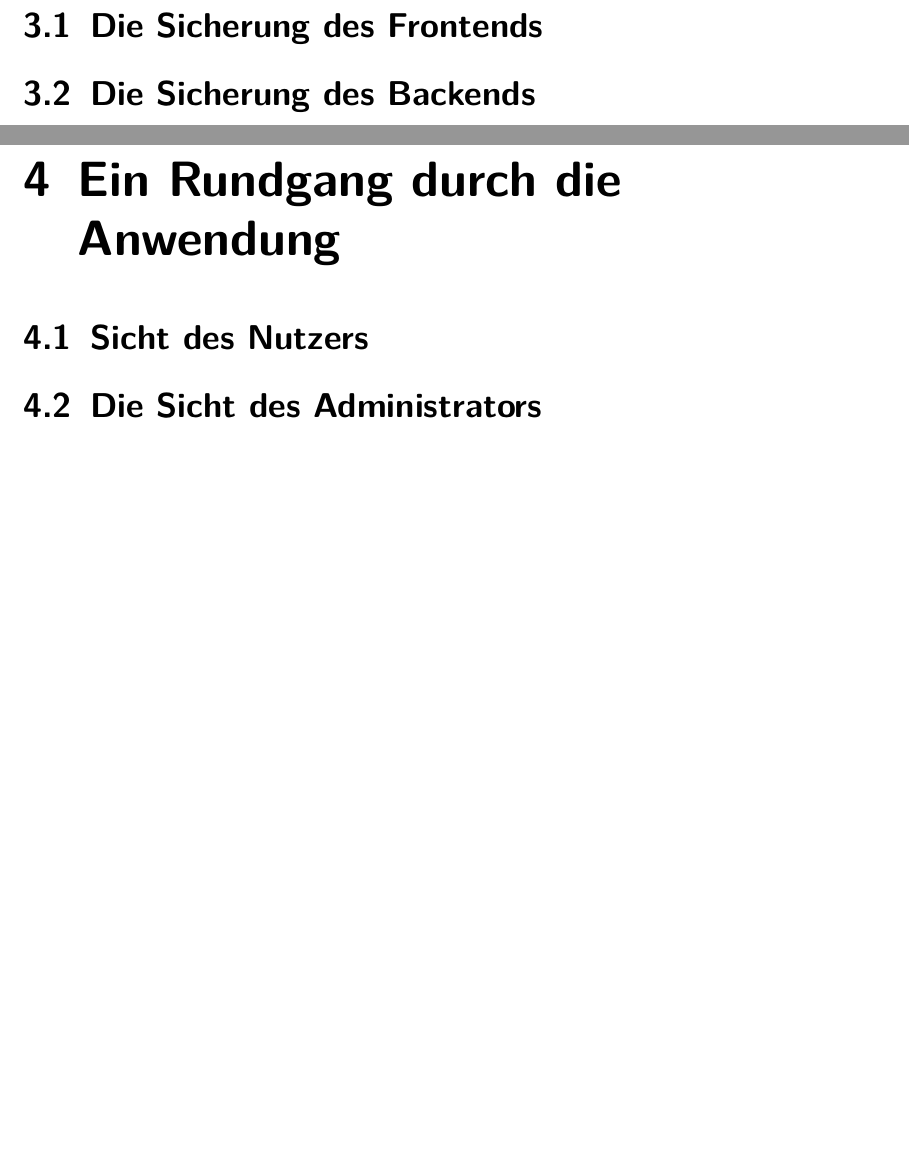
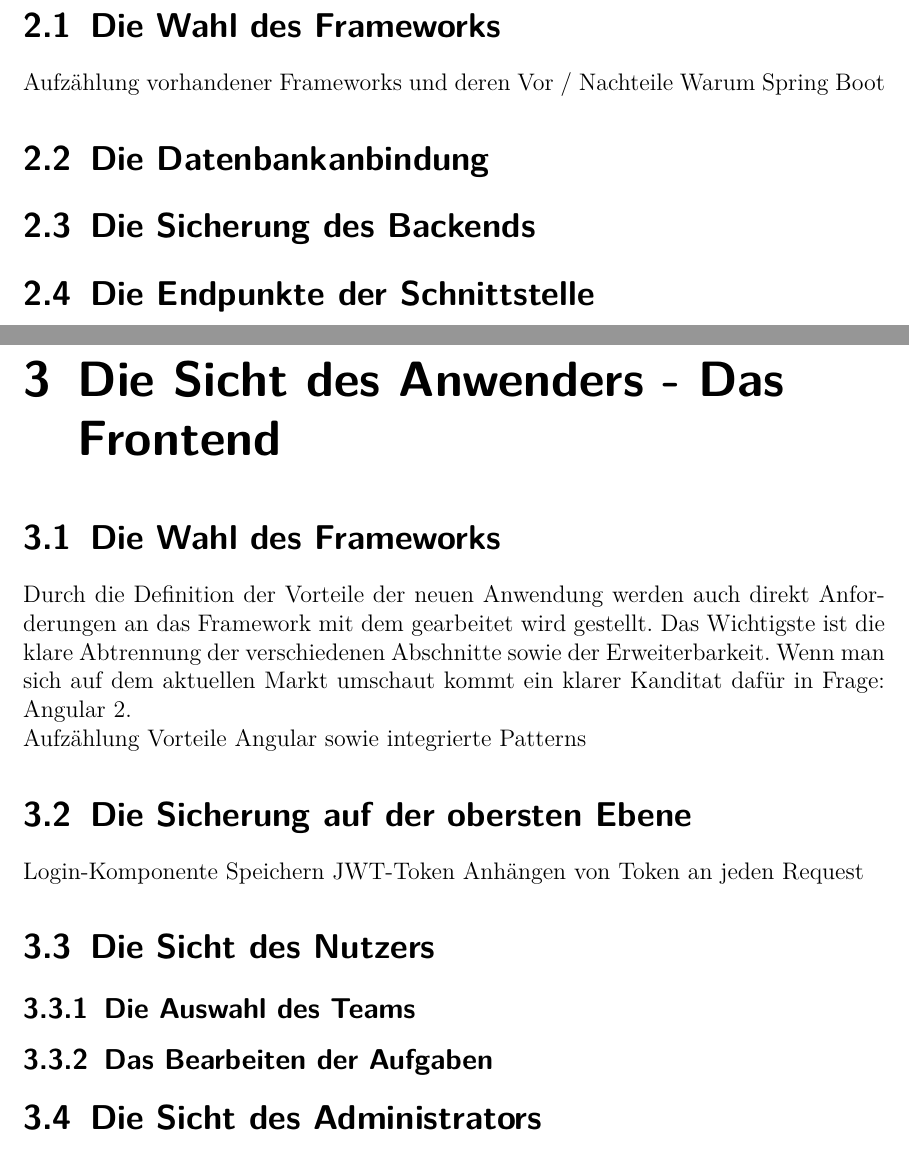
Before and after one commit to Frozen-byte/bachelor, a LaTeX thesis (doku/LaTeX-Win-Abschlussarbeits-Template.tex): two parts of pages 6 and 7 of 10 before the commit and two parts of pages 5 and 6 of 9 after it, joined at a grey line, cut so that both start at the same text, the shorter picture padded with empty space. Compiled offline with pdfLaTeX.

Commit message:
Updated doku

```diff
--- a/doku/LaTeX-Win-Abschlussarbeits-Template.tex
+++ b/doku/LaTeX-Win-Abschlussarbeits-Template.tex
@@ -30,7 +30,7 @@
 \newcommand{\zweitpruef}{Prof. Dr Torsten Edeler}
 
 %\date{vorl�ufige Fassung vom \today}   % praktisch f�r Vorab-Versionen.
-\date{\sffamily Hamburg, **.**.****}  % Abgabedatum!
+\date{\sffamily Hamburg, 20.02.2017}  % Abgabedatum!
 
 %--------------------------------------------------------------------------------------
 %----------------------------- hier gehts los! --------------------------------------
@@ -71,11 +79,37 @@ Ansonsten gibt es bereits viele Webseiten die sich mit dem Stellen von Aufgaben
 
-\section{Die Sicherung des Frontends}
+\chapter{Ein Blick unter die Haube - Das Backend}
+
+\section{Die Wahl des Frameworks}
+
+Aufzählung vorhandener Frameworks und deren Vor / Nachteile
+Warum Spring Boot
+
+\section{Die Datenbankanbindung}
 
 \section{Die Sicherung des Backends}
 
-\chapter{Ein Rundgang durch die Anwendung}
 
-\section{Sicht des Nutzers}
+\section{Die Endpunkte der Schnittstelle}
+
+
+\chapter{Die Sicht des Anwenders - Das Frontend}
+
+\section{Die Wahl des Frameworks}
+
+Durch die Definition der Vorteile der neuen Anwendung werden auch direkt Anforderungen an das Framework mit dem gearbeitet wird gestellt. Das Wichtigste ist die klare Abtrennung der verschiedenen Abschnitte sowie der Erweiterbarkeit. Wenn man sich auf dem aktuellen Markt umschaut kommt ein klarer Kanditat dafür in Frage: Angular 2. \\
+Aufzählung Vorteile Angular sowie integrierte Patterns
+
+\section{Die Sicherung auf der obersten Ebene}
+
+Login-Komponente
+Speichern JWT-Token
+Anhängen von Token an jeden Request
+
+\section{Die Sicht des Nutzers}
+
+\subsection{Die Auswahl des Teams}
+
+\subsection{Das Bearbeiten der Aufgaben}
 
 \section{Die Sicht des Administrators}
 
```
Also changed, not shown: doku/LaTeX-Win-Abschlussarbeits-Template.tex (18 more changed lines).
